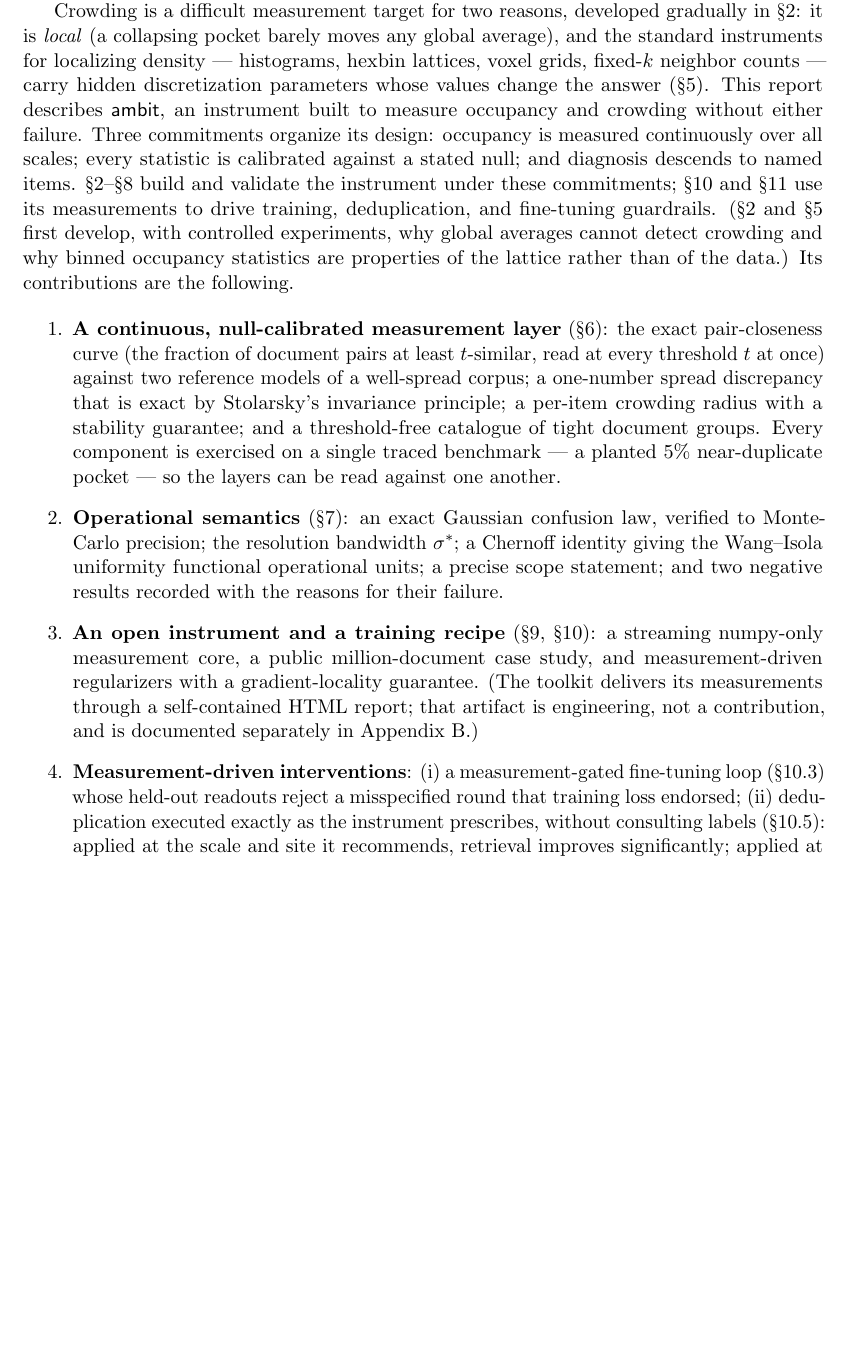
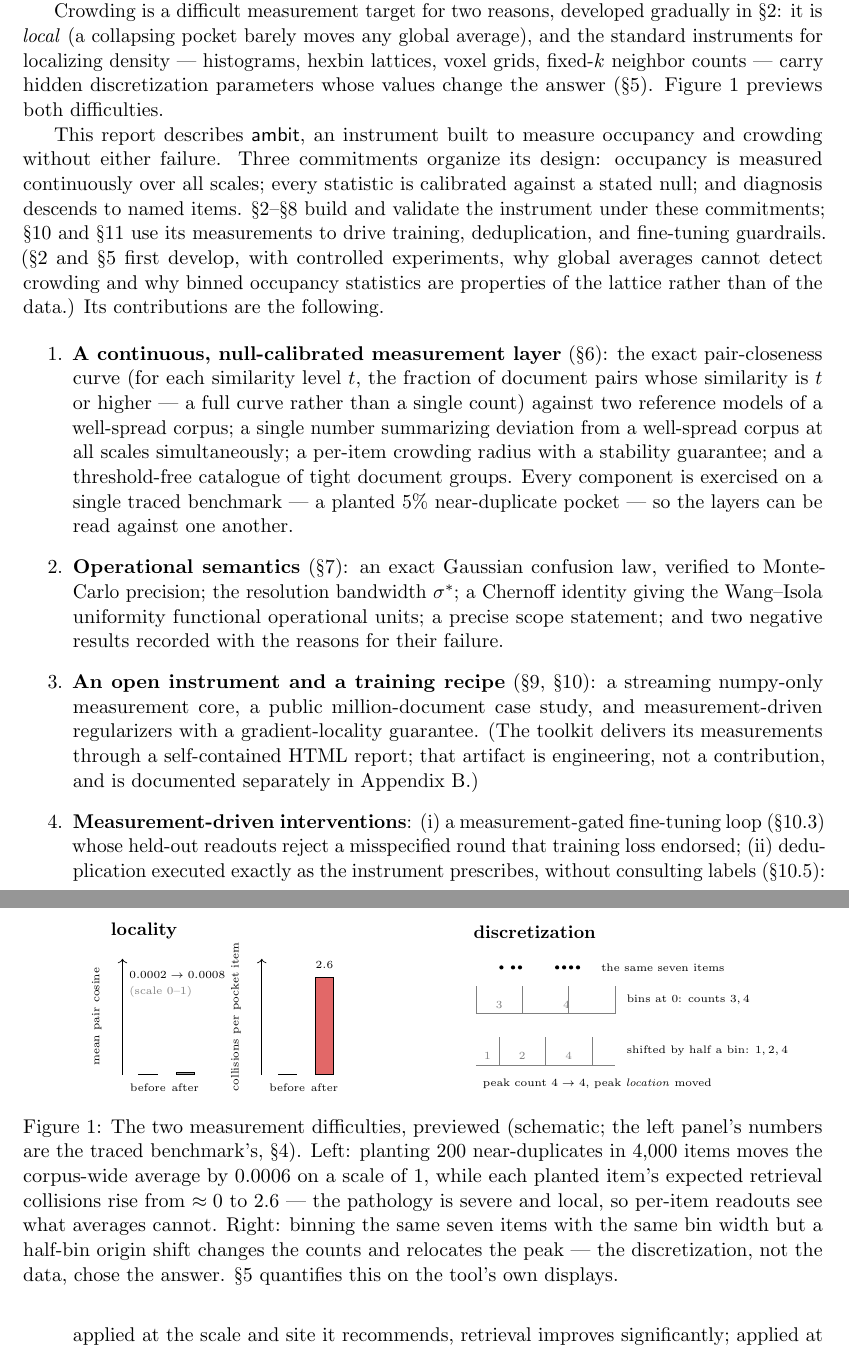
Before and after one commit to pedapudi/ambit, a LaTeX paper (docs/tr/ambit-technical-report.tex): part of page 3 of 51 before the commit and two parts of pages 3 and 4 of 51 after it, the two joined at a grey line, cut so that both start at the same text, the shorter picture padded with empty space. Compiled offline with pdfLaTeX.

Commit message:
TR: intuition-preview figure in the introduction; intro glosses simplified
New Figure 1 previews the two measurement difficulties without
duplicating later figures: locality as the benchmark's real
before/after contrast (global average moves 0.0006 while each pocket
item's expected collisions rise to 2.6) and discretization as a
one-dimensional binning of seven fixed items whose peak moves under a
half-bin origin shift. The pair-closeness gloss rewritten in plain
terms; the Stolarsky attribution moved out of the contributions list.

```diff
--- a/docs/tr/ambit-technical-report.tex
+++ b/docs/tr/ambit-technical-report.tex
@@ -130,7 +130,71 @@ gradually in \S\ref{sec:geometry}: it is \emph{local} (a collapsing pocket
 barely moves any global average), and the standard instruments for localizing
 density --- histograms, hexbin lattices, voxel grids, fixed-$k$ neighbor
 counts --- carry hidden discretization parameters whose values change the
-answer (\S\ref{sec:binned}). This report describes \textsf{ambit}, an
+answer (\S\ref{sec:binned}). Figure~\ref{fig:introwhy} previews both
+difficulties.
+
+\begin{figure}[t]
+\centering
+\begin{minipage}{0.48\textwidth}
+\centering
+\begin{tikzpicture}[scale=0.9]
+  % locality: global dial vs per-item readout, benchmark numbers
+  \node[font=\small\bfseries, anchor=west] at (-0.4,3.1) {locality};
+  % global average
+  \draw[->] (0,0) -- (0,2.5);
+  \node[font=\tiny, rotate=90, anchor=south] at (-0.3,1.25) {mean pair cosine};
+  \draw[fill=gray!40] (0.35,0) rectangle (0.75,0.02);
+  \draw[fill=gray!70] (1.15,0) rectangle (1.55,0.05);
+  \node[font=\tiny, anchor=north] at (0.55,-0.05) {before};
+  \node[font=\tiny, anchor=north] at (1.35,-0.05) {after};
+  \node[font=\tiny, anchor=west] at (0.0,2.15) {$0.0002 \to 0.0008$};
+  \node[font=\tiny, gray, anchor=west] at (0.0,1.8) {(scale $0$--$1$)};
+  % per-item
+  \draw[->] (3.0,0) -- (3.0,2.5);
+  \node[font=\tiny, rotate=90, anchor=south] at (2.7,1.25) {collisions per pocket item};
+  \draw[fill=gray!40] (3.35,0) rectangle (3.75,0.02);
+  \draw[fill=bad!70] (4.15,0) rectangle (4.55,2.1);
+  \node[font=\tiny, anchor=north] at (3.55,-0.05) {before};
+  \node[font=\tiny, anchor=north] at (4.35,-0.05) {after};
+  \node[font=\tiny, anchor=south] at (4.35,2.14) {$2.6$};
+\end{tikzpicture}
+\end{minipage}\hfill
+\begin{minipage}{0.48\textwidth}
+\centering
+\begin{tikzpicture}[scale=0.9]
+  \node[font=\small\bfseries, anchor=west] at (-0.2,3.3) {discretization};
+  % the same seven points
+  \foreach \x in {0.55,0.8,0.95,1.75,1.9,2.05,2.2}
+    \fill (\x,2.55) circle (0.045);
+  \node[font=\tiny, anchor=west] at (2.55,2.55) {the same seven items};
+  % grating A
+  \foreach \x in {0,1,2,3} \draw[gray] (\x,1.55) -- (\x,2.15);
+  \draw[gray] (0,1.55) -- (3,1.55);
+  \node[font=\tiny, anchor=west] at (3.1,1.85) {bins at $0$: counts $3,4$};
+  \node[font=\tiny, gray] at (0.5,1.75) {3};
+  \node[font=\tiny, gray] at (1.95,1.75) {4};
+  % grating B (shifted by half a cell)
+  \foreach \x in {0.5,1.5,2.5} \draw[gray] (\x,0.45) -- (\x,1.05);
+  \draw[gray] (0,0.45) -- (3,0.45);
+  \node[font=\tiny, anchor=west] at (3.1,0.75) {shifted by half a bin: $1,2,4$};
+  \node[font=\tiny, gray] at (0.25,0.65) {1};
+  \node[font=\tiny, gray] at (1.0,0.65) {2};
+  \node[font=\tiny, gray] at (2.0,0.65) {4};
+  \node[font=\tiny, anchor=west] at (0,0.05) {peak count $4 \to 4$, peak \emph{location} moved};
+\end{tikzpicture}
+\end{minipage}
+\caption{The two measurement difficulties, previewed (schematic; the left
+panel's numbers are the traced benchmark's, \S\ref{sec:method}). Left:
+planting $200$ near-duplicates in $4{,}000$ items moves the corpus-wide
+average by $0.0006$ on a scale of $1$, while each planted item's expected
+retrieval collisions rise from $\approx 0$ to $2.6$ --- the pathology is
+severe and local, so per-item readouts see what averages cannot. Right:
+binning the same seven items with the same bin width but a half-bin origin
+shift changes the counts and relocates the peak --- the discretization, not
+the data, chose the answer. \S\ref{sec:binned} quantifies this on the
+tool's own displays.}
+\label{fig:introwhy}
+\end{figure} This report describes \textsf{ambit}, an
 instrument built to measure occupancy and crowding without either failure.
 Three commitments organize its design: occupancy is measured continuously
 over all scales; every statistic is calibrated against a stated null; and
@@ -146,11 +210,12 @@ the data.) Its contributions are the following.
 
 \begin{enumerate}
 \item \textbf{A continuous, null-calibrated measurement layer}
-  (\S\ref{sec:continuous}): the exact pair-closeness curve (the fraction
-  of document pairs at least $t$-similar, read at every threshold $t$ at
-  once) against two reference models of a well-spread corpus; a
-  one-number spread discrepancy that is exact by Stolarsky's invariance
-  principle; a per-item crowding radius with a stability guarantee; and a
+  (\S\ref{sec:continuous}): the exact pair-closeness curve (for each
+  similarity level $t$, the fraction of document pairs whose similarity is
+  $t$ or higher --- a full curve rather than a single count) against two
+  reference models of a well-spread corpus; a
+  single number summarizing deviation from a well-spread corpus at all
+  scales simultaneously; a per-item crowding radius with a stability guarantee; and a
   threshold-free catalogue of tight document groups. Every component is
   exercised on a single traced benchmark --- a planted $5\%$
   near-duplicate pocket --- so the layers can be read against one
```
Also changed, not shown: docs/tr/ambit-technical-report.pdf.
